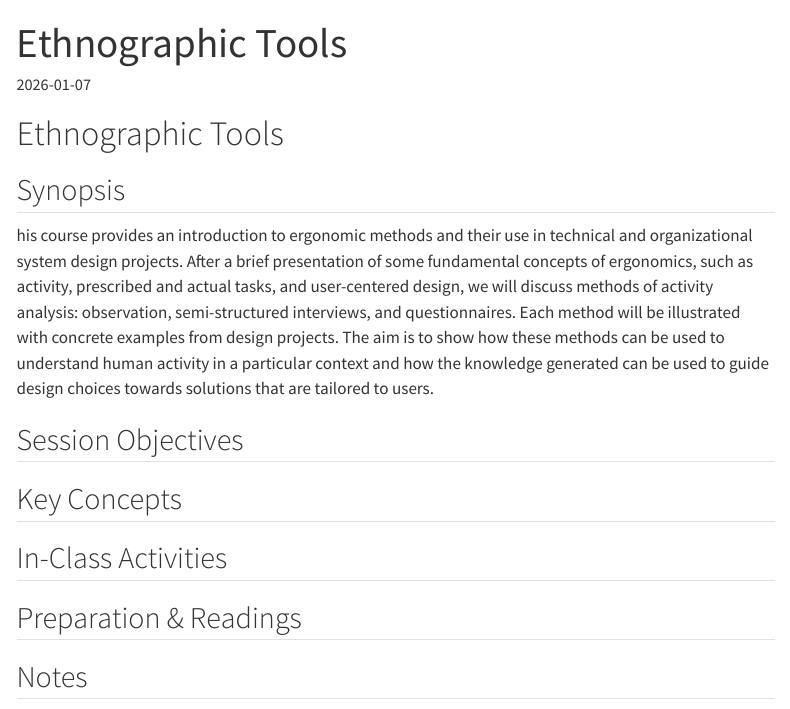
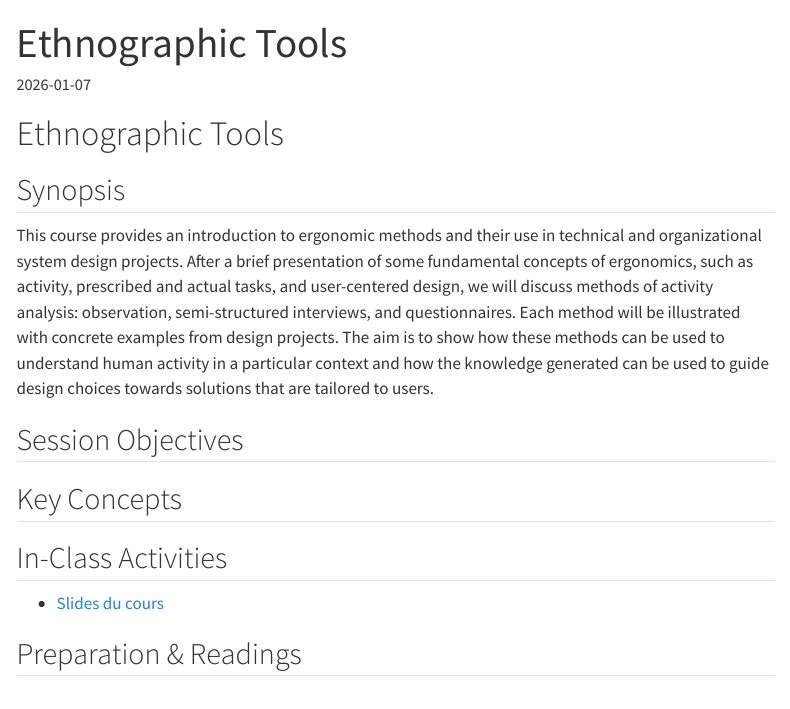
Before and after one commit to dhmmasson/hsiCourseWebsite, a Quarto document (2025-2026/content/ethnographic-tools.qmd): the page in a window 1100 px wide, from its top. Rendered offline with R 4.5, knitr and Pandoc in place of Quarto, with nearby package versions; menus at the side of the page are left out.

Commit message:
Added Rémi's material

```diff
--- a/2025-2026/content/ethnographic-tools.qmd
+++ b/2025-2026/content/ethnographic-tools.qmd
@@ -10,14 +10,14 @@ type: class
 # Ethnographic Tools
 
 ## Synopsis
-his course provides an introduction to ergonomic methods and their use in technical and organizational system design projects. After a brief presentation of some fundamental concepts of ergonomics, such as activity, prescribed and actual tasks, and user-centered design, we will discuss methods of activity analysis: observation, semi-structured interviews, and questionnaires. Each method will be illustrated with concrete examples from design projects. The aim is to show how these methods can be used to understand human activity in a particular context and how the knowledge generated can be used to guide design choices towards solutions that are tailored to users.
+This course provides an introduction to ergonomic methods and their use in technical and organizational system design projects. After a brief presentation of some fundamental concepts of ergonomics, such as activity, prescribed and actual tasks, and user-centered design, we will discuss methods of activity analysis: observation, semi-structured interviews, and questionnaires. Each method will be illustrated with concrete examples from design projects. The aim is to show how these methods can be used to understand human activity in a particular context and how the knowledge generated can be used to guide design choices towards solutions that are tailored to users.
 
 ## Session Objectives
-
 
 ## Key Concepts
 
 ## In-Class Activities
+- [Slides du cours](assets/ethnographic.pdf)
 
 ## Preparation & Readings
 
```
Also changed, not shown: 2025-2026/content/assets/ethnographic.pdf (added).
